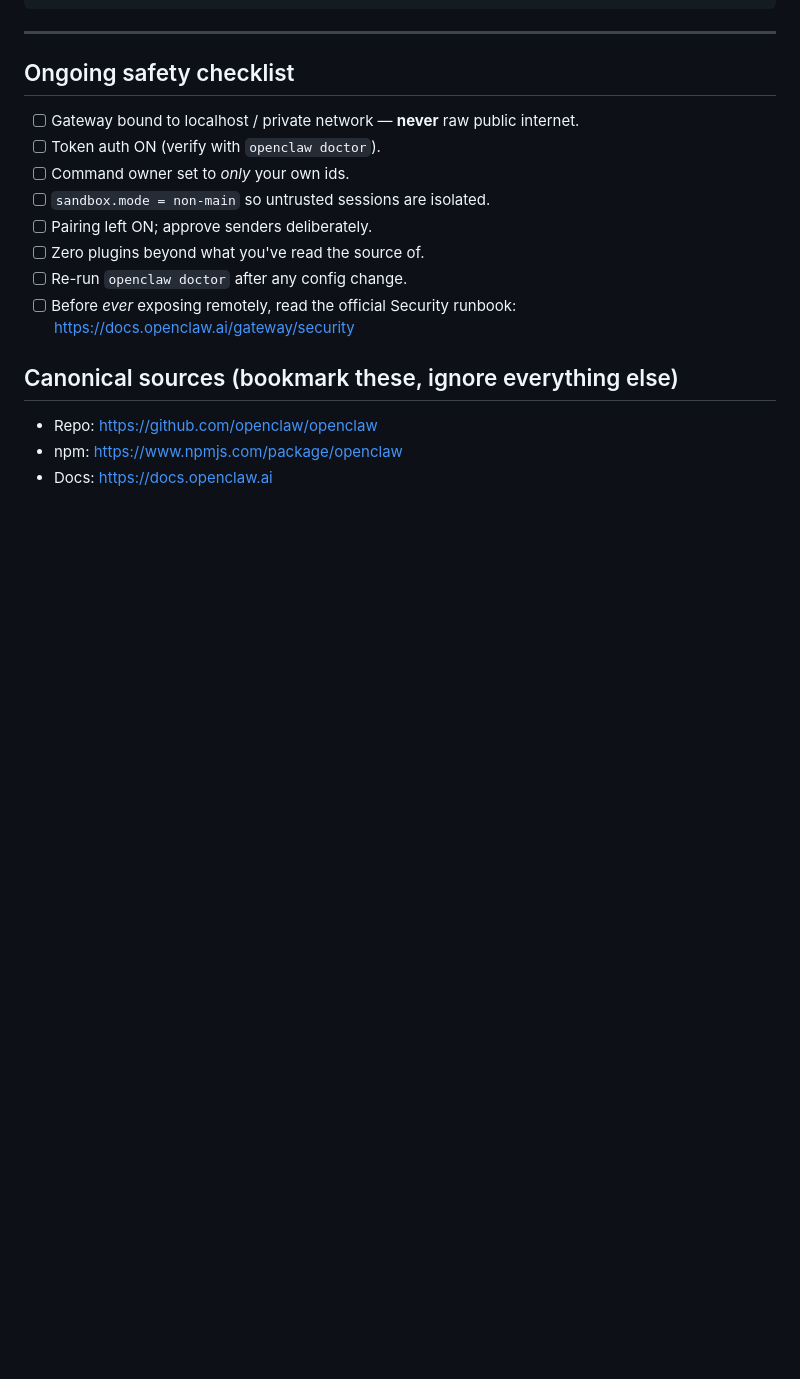
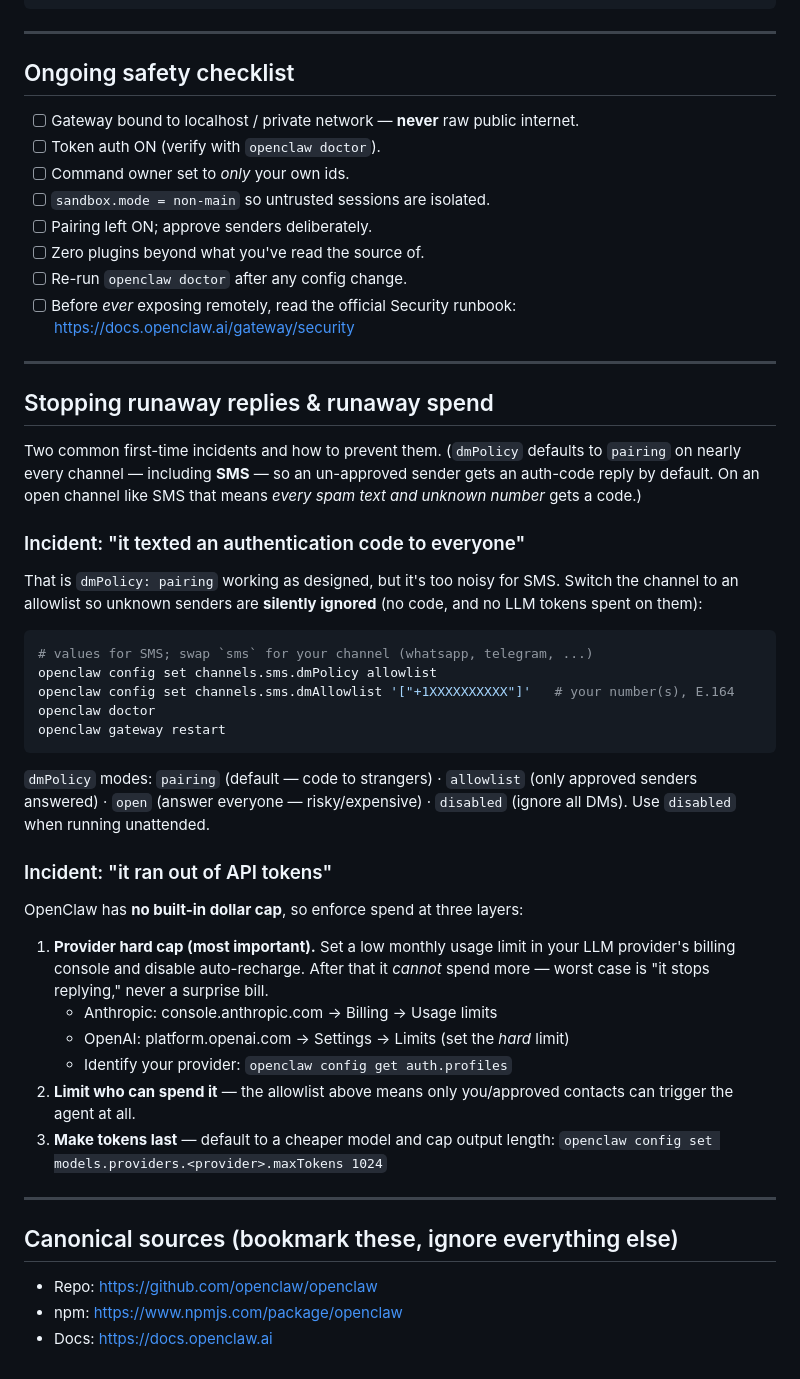
Before and after one commit to kmurphy654/Eagle-Workspace, a Markdown page: docs/openclaw-install.md, the part around the change. Rendered like a GitHub page; blank space fills up the shorter version.

Commit message:
Add OpenClaw runaway-replies and spend-control guidance
Documents the dmPolicy=pairing default that texts auth codes to every unknown
sender (notably on SMS), the allowlist/disabled fix, and three-layer spend
control (provider hard cap, sender allowlist, cheaper model + maxTokens) since
OpenClaw has no built-in dollar limit.

Co-Authored-By: Claude Opus 4.8 <noreply@anthropic.com>
Claude-Session: https://claude.ai/code/session_01PkRTwYxrFU2HNYqehz3Gyf

````diff
--- a/docs/openclaw-install.md
+++ b/docs/openclaw-install.md
@@ -150,6 +150,51 @@ openclaw logs            # watch what it's actually doing
 - [ ] Before *ever* exposing remotely, read the official Security runbook:
       <https://docs.openclaw.ai/gateway/security>
 
+---
+
+## Stopping runaway replies & runaway spend
+
+Two common first-time incidents and how to prevent them. (`dmPolicy` defaults to
+`pairing` on nearly every channel — including **SMS** — so an un-approved sender
+gets an auth-code reply by default. On an open channel like SMS that means
+*every spam text and unknown number* gets a code.)
+
+### Incident: "it texted an authentication code to everyone"
+
+That is `dmPolicy: pairing` working as designed, but it's too noisy for SMS.
+Switch the channel to an allowlist so unknown senders are **silently ignored**
+(no code, and no LLM tokens spent on them):
+
+```bash
+# values for SMS; swap `sms` for your channel (whatsapp, telegram, ...)
+openclaw config set channels.sms.dmPolicy allowlist
+openclaw config set channels.sms.dmAllowlist '["+1XXXXXXXXXX"]'   # your number(s), E.164
+openclaw doctor
+openclaw gateway restart
+```
+
+`dmPolicy` modes: `pairing` (default — code to strangers) · `allowlist` (only
+approved senders answered) · `open` (answer everyone — risky/expensive) ·
+`disabled` (ignore all DMs). Use `disabled` when running unattended.
+
+### Incident: "it ran out of API tokens"
+
+OpenClaw has **no built-in dollar cap**, so enforce spend at three layers:
+
+1. **Provider hard cap (most important).** Set a low monthly usage limit in your
+   LLM provider's billing console and disable auto-recharge. After that it
+   *cannot* spend more — worst case is "it stops replying," never a surprise
+   bill.
+   - Anthropic: console.anthropic.com → Billing → Usage limits
+   - OpenAI: platform.openai.com → Settings → Limits (set the *hard* limit)
+   - Identify your provider: `openclaw config get auth.profiles`
+2. **Limit who can spend it** — the allowlist above means only you/approved
+   contacts can trigger the agent at all.
+3. **Make tokens last** — default to a cheaper model and cap output length:
+   `openclaw config set models.providers.<provider>.maxTokens 1024`
+
+---
+
 ## Canonical sources (bookmark these, ignore everything else)
 
 - Repo: <https://github.com/openclaw/openclaw>
````
